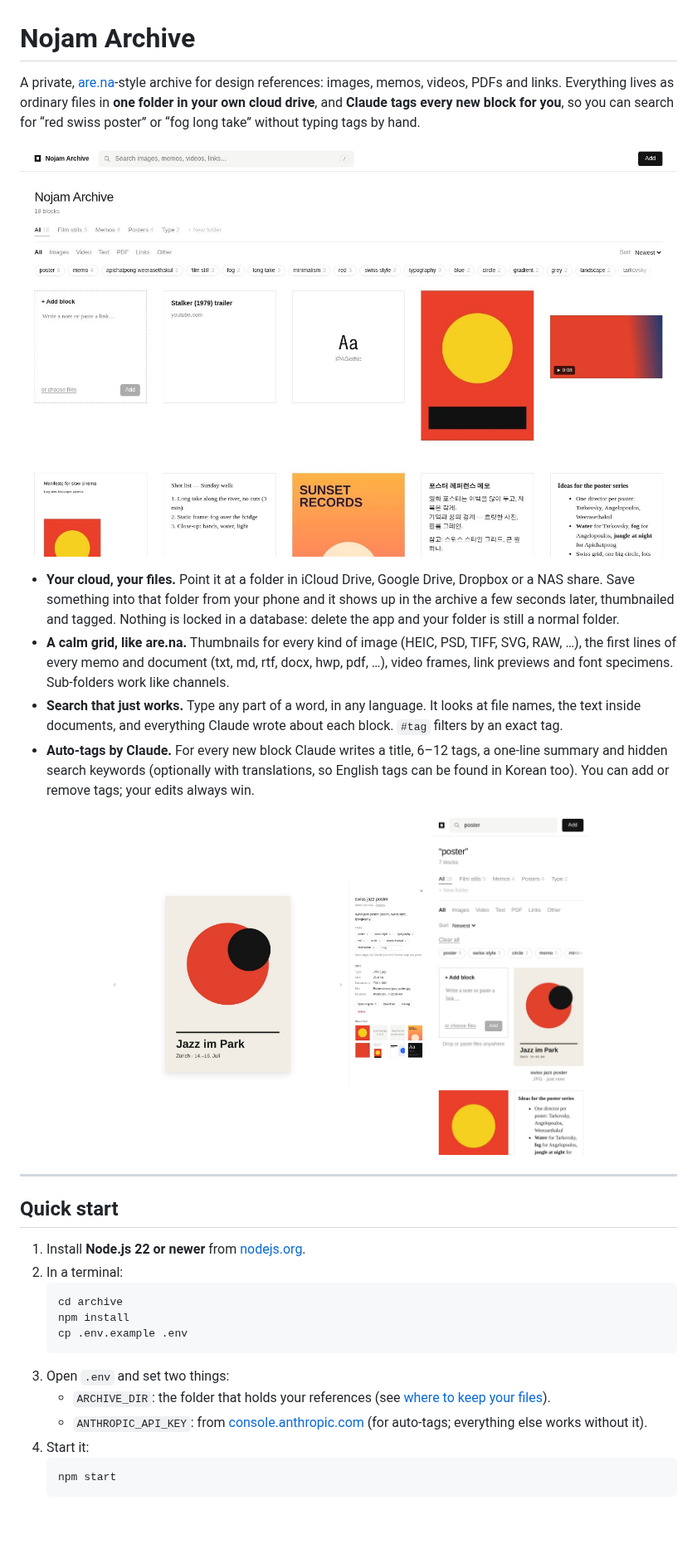
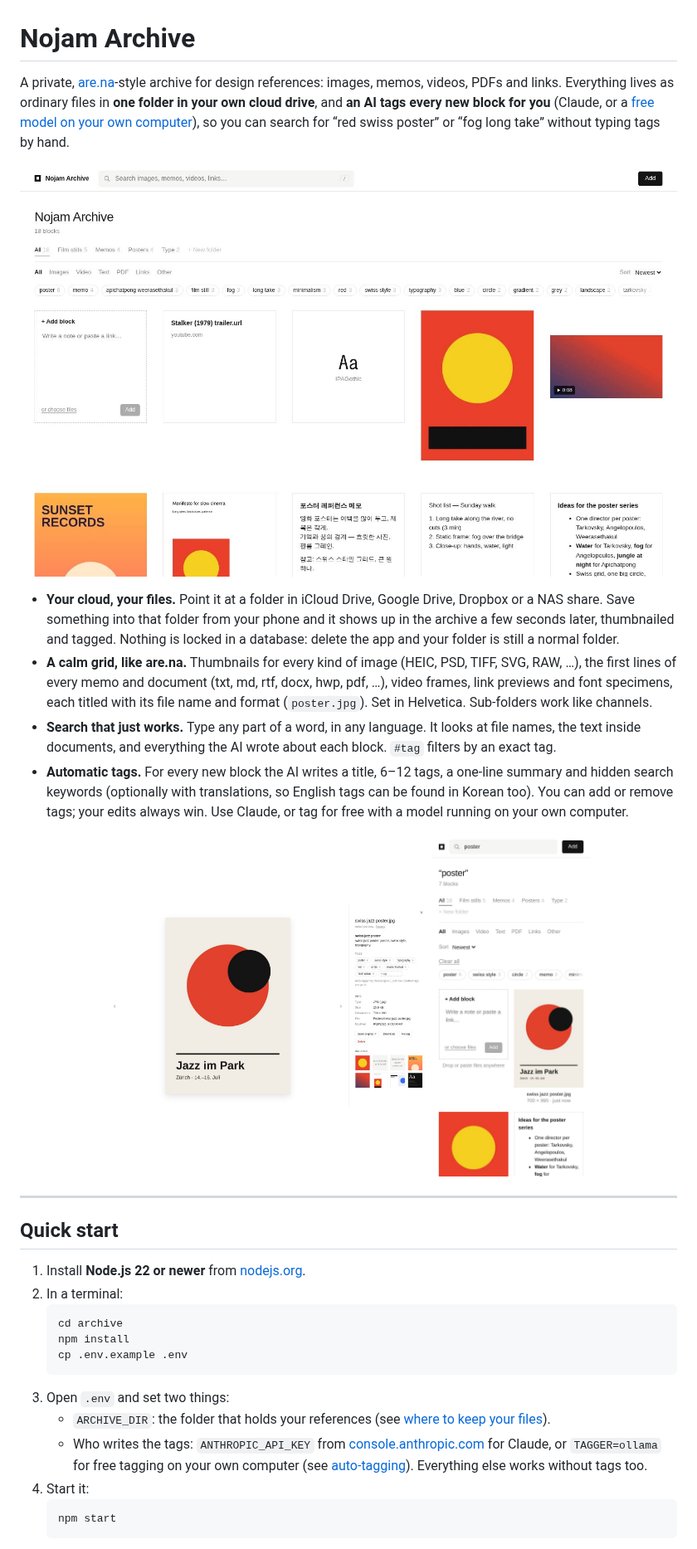
Before and after one commit to rlarlghs123/Nojam-Directors, a Markdown page: archive/README.md, the part around one of its changes. Shown at 83% size. Drawn GitHub-style; pictures changed too: archive/docs/detail.jpg, archive/docs/grid.jpg, archive/docs/mobile.jpg; blank space fills up the shorter version.

````diff
--- a/archive/README.md
+++ b/archive/README.md
@@ -1,8 +1,9 @@
 # Nojam Archive
 
 A private, [are.na](https://www.are.na)-style archive for design references: images, memos, videos, PDFs and links.
-Everything lives as ordinary files in **one folder in your own cloud drive**, and **Claude tags every new
-block for you**, so you can search for “red swiss poster” or “fog long take” without typing tags by hand.
+Everything lives as ordinary files in **one folder in your own cloud drive**, and **an AI tags every new block for you**
+(Claude, or a [free model on your own computer](#auto-tagging-claude-or-free)), so you can search for “red swiss poster”
+or “fog long take” without typing tags by hand.
 
 ![The archive grid](docs/grid.jpg)
 
@@ -10,12 +11,13 @@ block for you**, so you can search for “red swiss poster” or “fog long tak
   Save something into that folder from your phone and it shows up in the archive a few seconds later, thumbnailed and tagged.
   Nothing is locked in a database: delete the app and your folder is still a normal folder.
 - **A calm grid, like are.na.** Thumbnails for every kind of image (HEIC, PSD, TIFF, SVG, RAW, …),
-  the first lines of every memo and document (txt, md, rtf, docx, hwp, pdf, …), video frames, link previews and font specimens.
-  Sub-folders work like channels.
+  the first lines of every memo and document (txt, md, rtf, docx, hwp, pdf, …), video frames, link previews and font specimens,
+  each titled with its file name and format (`poster.jpg`). Set in Helvetica. Sub-folders work like channels.
 - **Search that just works.** Type any part of a word, in any language. It looks at file names, the text inside documents,
-  and everything Claude wrote about each block. `#tag` filters by an exact tag.
-- **Auto-tags by Claude.** For every new block Claude writes a title, 6–12 tags, a one-line summary and hidden search keywords
+  and everything the AI wrote about each block. `#tag` filters by an exact tag.
+- **Automatic tags.** For every new block the AI writes a title, 6–12 tags, a one-line summary and hidden search keywords
   (optionally with translations, so English tags can be found in Korean too). You can add or remove tags; your edits always win.
+  Use Claude, or tag for free with a model running on your own computer.
 
 <p align="center"><img src="docs/detail.jpg" alt="A block with its tags" width="49%"> <img src="docs/mobile.jpg" alt="On a phone" width="24%"></p>
 
@@ -32,7 +34,9 @@ block for you**, so you can search for “red swiss poster” or “fog long tak
    ```
 3. Open `.env` and set two things:
    - `ARCHIVE_DIR`: the folder that holds your references (see [where to keep your files](#where-to-keep-your-files)).
-   - `ANTHROPIC_API_KEY`: from [console.anthropic.com](https://console.anthropic.com/) (for auto-tags; everything else works without it).
+   - Who writes the tags: `ANTHROPIC_API_KEY` from [console.anthropic.com](https://console.anthropic.com/) for Claude,
+     or `TAGGER=ollama` for free tagging on your own computer (see [auto-tagging](#auto-tagging-claude-or-free)).
+     Everything else works without tags too.
 4. Start it:
    ```sh
    npm start
````
Also changed, not shown: other parts of archive/README.md (+74 -22 lines), 15 other files.
